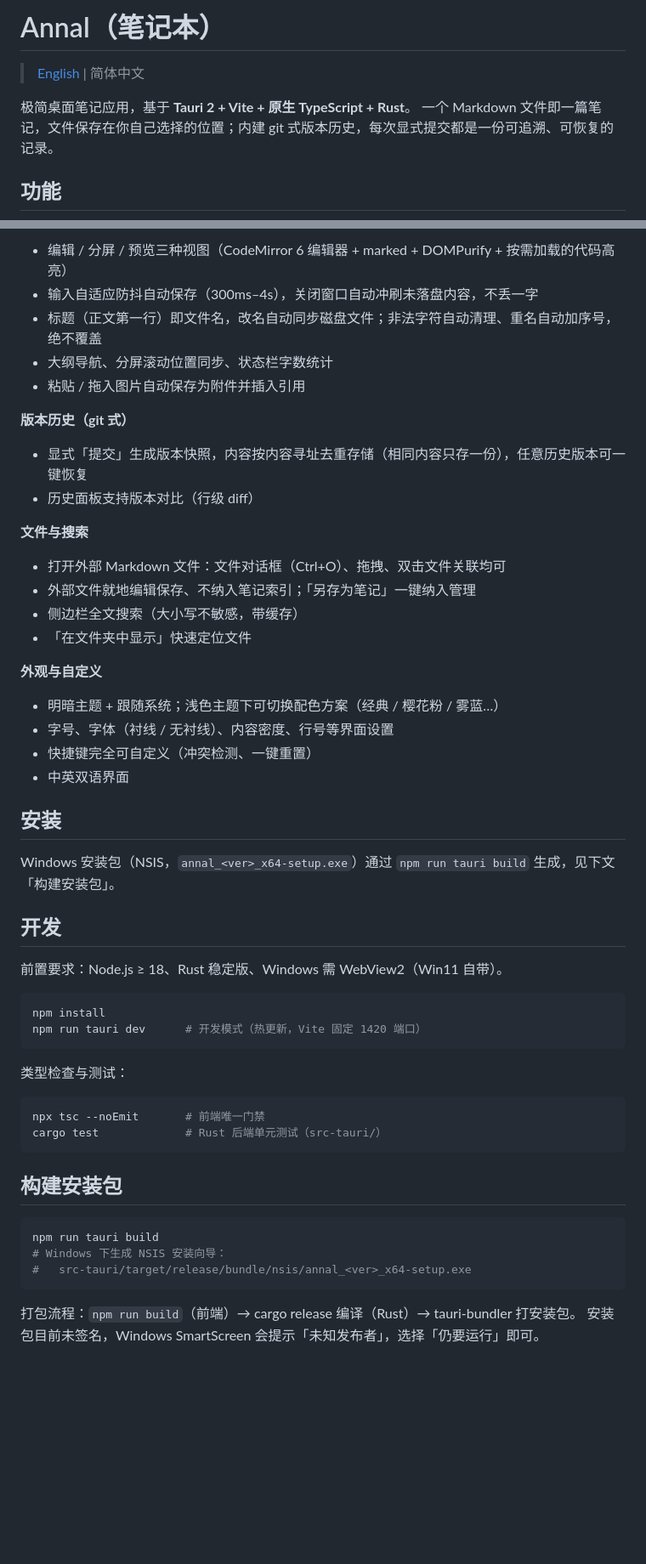
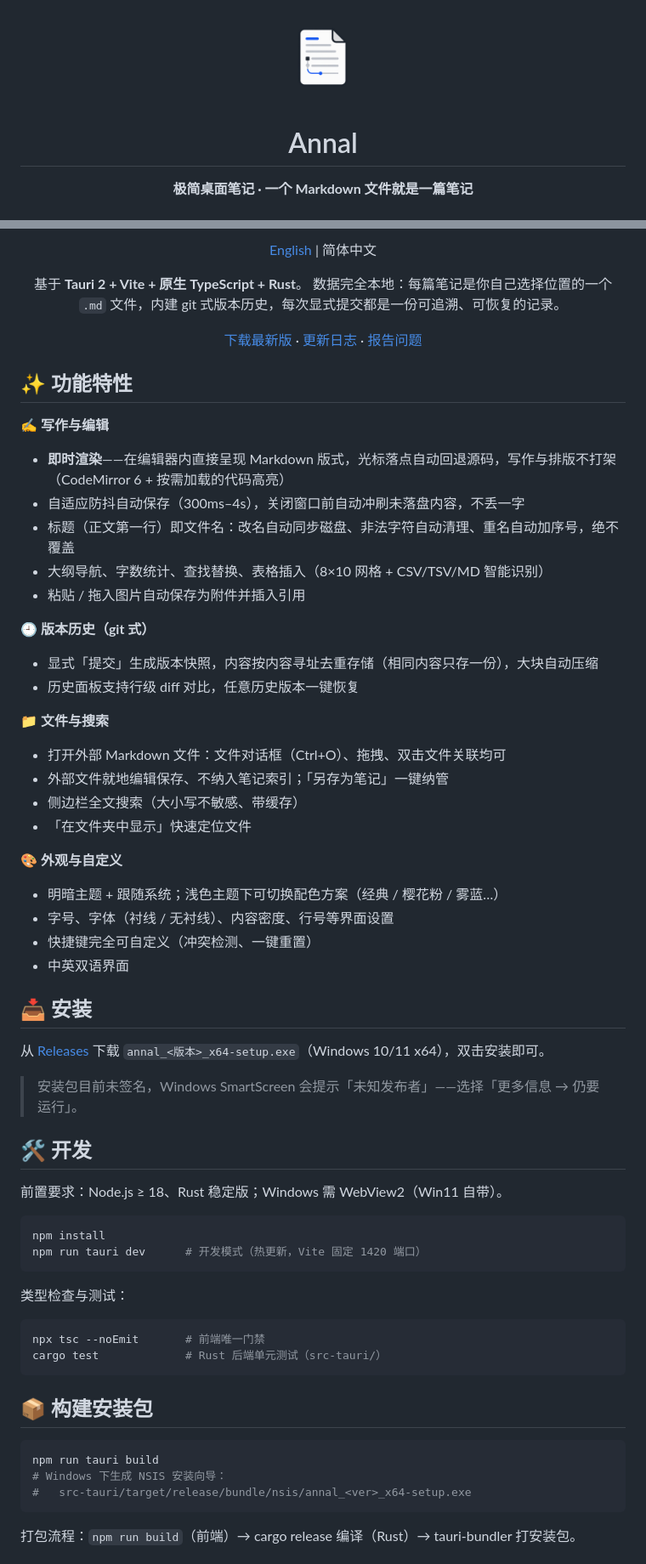
Before and after one commit to YlLVTECH/Annal, a Markdown page: README.md, 2 parts joined by grey strips. Shown at 85% size. Drawn GitHub-style; blank space fills up the shorter version.

````diff
--- a/README.md
+++ b/README.md
@@ -1,9 +1,8 @@
-# Annal（笔记本）
+<div align="center">
 
-> [English](README.en.md) | 简体中文
+<img src="public/icon.png" alt="Annal 图标" width="110" />
 
-极简桌面笔记应用，基于 **Tauri 2 + Vite + 原生 TypeScript + Rust**。
-一个 Markdown 文件即一篇笔记，文件保存在你自己选择的位置；内建 git 式版本历史，每次显式提交都是一份可追溯、可恢复的记录。
+# Annal
 
-## 功能
+**极简桌面笔记 · 一个 Markdown 文件就是一篇笔记**
 
@@ -11,36 +14,51 @@
 
-- 编辑 / 分屏 / 预览三种视图（CodeMirror 6 编辑器 + marked + DOMPurify + 按需加载的代码高亮）
-- 输入自适应防抖自动保存（300ms–4s），关闭窗口自动冲刷未落盘内容，不丢一字
-- 标题（正文第一行）即文件名，改名自动同步磁盘文件；非法字符自动清理、重名自动加序号，绝不覆盖
-- 大纲导航、分屏滚动位置同步、状态栏字数统计
+[English](README.en.md) | 简体中文
+
+基于 **Tauri 2 + Vite + 原生 TypeScript + Rust**。
+数据完全本地：每篇笔记是你自己选择位置的一个 `.md` 文件，内建 git 式版本历史，每次显式提交都是一份可追溯、可恢复的记录。
+
+[下载最新版](https://github.com/YlLVTECH/Annal/releases/latest) · [更新日志](CHANGELOG.md) · [报告问题](https://github.com/YlLVTECH/Annal/issues)
+
+</div>
+
+## ✨ 功能特性
+
+**✍️ 写作与编辑**
+
+- **即时渲染**——在编辑器内直接呈现 Markdown 版式，光标落点自动回退源码，写作与排版不打架（CodeMirror 6 + 按需加载的代码高亮）
+- 自适应防抖自动保存（300ms–4s），关闭窗口前自动冲刷未落盘内容，不丢一字
+- 标题（正文第一行）即文件名：改名自动同步磁盘、非法字符自动清理、重名自动加序号，绝不覆盖
+- 大纲导航、字数统计、查找替换、表格插入（8×10 网格 + CSV/TSV/MD 智能识别）
 - 粘贴 / 拖入图片自动保存为附件并插入引用
 
-**版本历史（git 式）**
+**🕘 版本历史（git 式）**
 
-- 显式「提交」生成版本快照，内容按内容寻址去重存储（相同内容只存一份），任意历史版本可一键恢复
-- 历史面板支持版本对比（行级 diff）
+- 显式「提交」生成版本快照，内容按内容寻址去重存储（相同内容只存一份），大块自动压缩
+- 历史面板支持行级 diff 对比，任意历史版本一键恢复
 
-**文件与搜索**
+**📁 文件与搜索**
 
 - 打开外部 Markdown 文件：文件对话框（Ctrl+O）、拖拽、双击文件关联均可
-- 外部文件就地编辑保存、不纳入笔记索引；「另存为笔记」一键纳入管理
-- 侧边栏全文搜索（大小写不敏感，带缓存）
+- 外部文件就地编辑保存、不纳入笔记索引；「另存为笔记」一键纳管
+- 侧边栏全文搜索（大小写不敏感、带缓存）
 - 「在文件夹中显示」快速定位文件
 
-**外观与自定义**
+**🎨 外观与自定义**
 
 - 明暗主题 + 跟随系统；浅色主题下可切换配色方案（经典 / 樱花粉 / 雾蓝…）
 - 字号、字体（衬线 / 无衬线）、内容密度、行号等界面设置
 - 快捷键完全可自定义（冲突检测、一键重置）
 - 中英双语界面
 
-## 安装
+## 📥 安装
 
-Windows 安装包（NSIS，`annal_<ver>_x64-setup.exe`）通过 `npm run tauri build` 生成，见下文「构建安装包」。
+从 [Releases](https://github.com/YlLVTECH/Annal/releases/latest) 下载 `annal_<版本>_x64-setup.exe`（Windows 10/11 x64），双击安装即可。
 
-## 开发
+> 安装包目前未签名，Windows SmartScreen 会提示「未知发布者」——选择「更多信息 → 仍要运行」。
 
-前置要求：Node.js ≥ 18、Rust 稳定版、Windows 需 WebView2（Win11 自带）。
+## 🛠 开发
+
+前置要求：Node.js ≥ 18、Rust 稳定版；Windows 需 WebView2（Win11 自带）。
 
 ```bash
 npm install
@@ -54,7 +72,7 @@ npx tsc --noEmit       # 前端唯一门禁
 cargo test             # Rust 后端单元测试（src-tauri/）
 ```
 
-## 构建安装包
+## 📦 构建安装包
 
 ```bash
 npm run tauri build
@@ -63,5 +81,4 @@ npm run tauri build
 ```
 
 打包流程：`npm run build`（前端）→ cargo release 编译（Rust）→ tauri-bundler 打安装包。
-安装包目前未签名，Windows SmartScreen 会提示「未知发布者」，选择「仍要运行」即可。
 
````
Also changed, not shown: other parts of README.md (+32 -10 lines), AGENTS.md (+2 -2 lines), README.en.md (+66 -31 lines).
